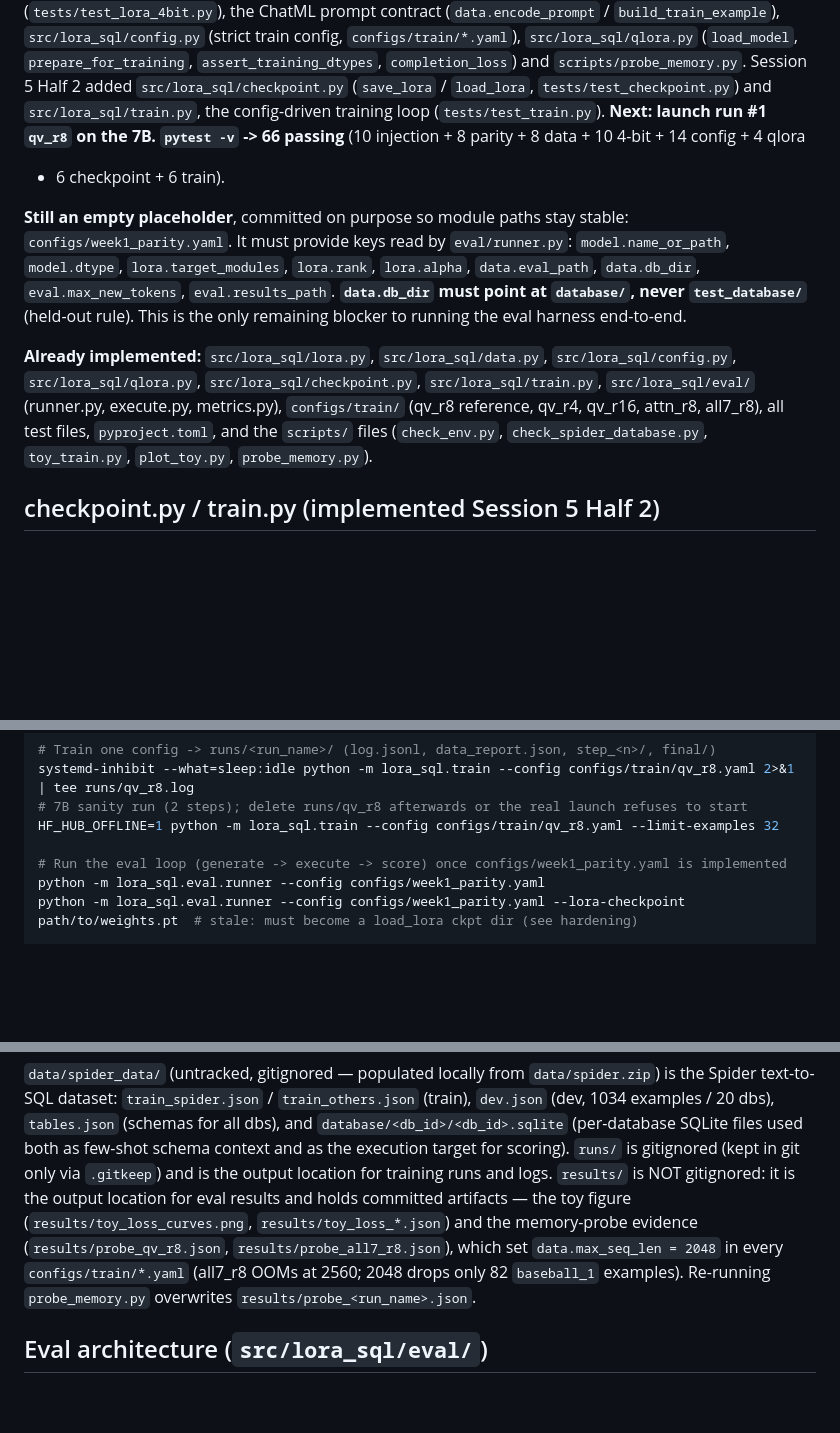
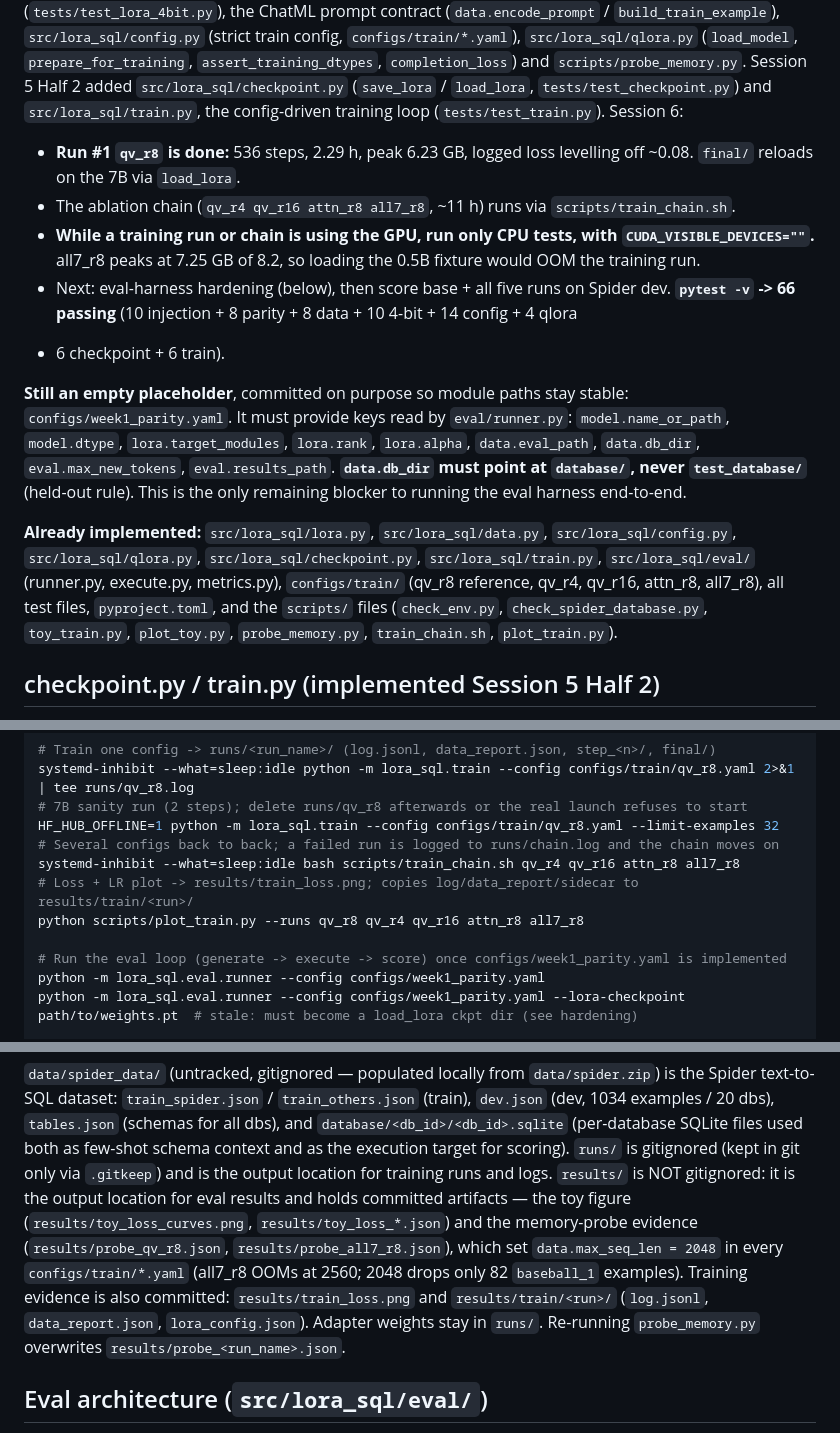
Before and after one commit to nyanko3434/MinLoRA-SQL, a Markdown page: CLAUDE.md, 3 parts joined by grey strips. Rendered like a GitHub page; blank space fills up the shorter version.

```diff
--- a/CLAUDE.md
+++ b/CLAUDE.md
@@ -20,7 +20,14 @@ config, `configs/train/*.yaml`), `src/lora_sql/qlora.py` (`load_model`, `prepare
 `assert_training_dtypes`, `completion_loss`) and `scripts/probe_memory.py`.
 Session 5 Half 2 added `src/lora_sql/checkpoint.py` (`save_lora` / `load_lora`,
 `tests/test_checkpoint.py`) and `src/lora_sql/train.py`, the config-driven training loop
-(`tests/test_train.py`). **Next: launch run #1 `qv_r8` on the 7B.**
+(`tests/test_train.py`). Session 6:
+- **Run #1 `qv_r8` is done:** 536 steps, 2.29 h, peak 6.23 GB, logged loss levelling off ~0.08.
+  `final/` reloads on the 7B via `load_lora`.
+- The ablation chain (`qv_r4 qv_r16 attn_r8 all7_r8`, ~11 h) runs via `scripts/train_chain.sh`.
+- **While a training run or chain is using the GPU, run only CPU tests, with
+  `CUDA_VISIBLE_DEVICES=""`.** all7_r8 peaks at 7.25 GB of 8.2, so loading the 0.5B fixture
+  would OOM the training run.
+- Next: eval-harness hardening (below), then score base + all five runs on Spider dev.
 **`pytest -v` -> 66 passing** (10 injection + 8 parity + 8 data + 10 4-bit + 14 config + 4 qlora
 + 6 checkpoint + 6 train).
 
@@ -35,7 +42,8 @@ end-to-end.
 `src/lora_sql/qlora.py`, `src/lora_sql/checkpoint.py`, `src/lora_sql/train.py`,
 `src/lora_sql/eval/` (runner.py, execute.py, metrics.py), `configs/train/` (qv_r8 reference, qv_r4,
 qv_r16, attn_r8, all7_r8), all test files, `pyproject.toml`, and the `scripts/` files
-(`check_env.py`, `check_spider_database.py`, `toy_train.py`, `plot_toy.py`, `probe_memory.py`).
+(`check_env.py`, `check_spider_database.py`, `toy_train.py`, `plot_toy.py`, `probe_memory.py`,
+`train_chain.sh`, `plot_train.py`).
 
 ## checkpoint.py / train.py (implemented Session 5 Half 2)
 
@@ -113,6 +121,10 @@ python scripts/plot_toy.py   # writes results/toy_loss_curves.png, prints max pe
 systemd-inhibit --what=sleep:idle python -m lora_sql.train --config configs/train/qv_r8.yaml 2>&1 | tee runs/qv_r8.log
 # 7B sanity run (2 steps); delete runs/qv_r8 afterwards or the real launch refuses to start
 HF_HUB_OFFLINE=1 python -m lora_sql.train --config configs/train/qv_r8.yaml --limit-examples 32
+# Several configs back to back; a failed run is logged to runs/chain.log and the chain moves on
+systemd-inhibit --what=sleep:idle bash scripts/train_chain.sh qv_r4 qv_r16 attn_r8 all7_r8
+# Loss + LR plot -> results/train_loss.png; copies log/data_report/sidecar to results/train/<run>/
+python scripts/plot_train.py --runs qv_r8 qv_r4 qv_r16 attn_r8 all7_r8
 
 # Run the eval loop (generate -> execute -> score) once configs/week1_parity.yaml is implemented
 python -m lora_sql.eval.runner --config configs/week1_parity.yaml
@@ -143,6 +155,8 @@ is the output location for eval results and holds committed artifacts — the to
 (`results/toy_loss_curves.png`, `results/toy_loss_*.json`) and the memory-probe evidence
 (`results/probe_qv_r8.json`, `results/probe_all7_r8.json`), which set `data.max_seq_len = 2048` in
 every `configs/train/*.yaml` (all7_r8 OOMs at 2560; 2048 drops only 82 `baseball_1` examples).
+Training evidence is also committed: `results/train_loss.png` and `results/train/<run>/`
+(`log.jsonl`, `data_report.json`, `lora_config.json`). Adapter weights stay in `runs/`.
 Re-running `probe_memory.py` overwrites `results/probe_<run_name>.json`.
 
 ## Eval architecture (`src/lora_sql/eval/`)
```
Also changed, not shown: docs/README.md (+41 -15 lines), results/train_loss.png (added), 4 other files.
